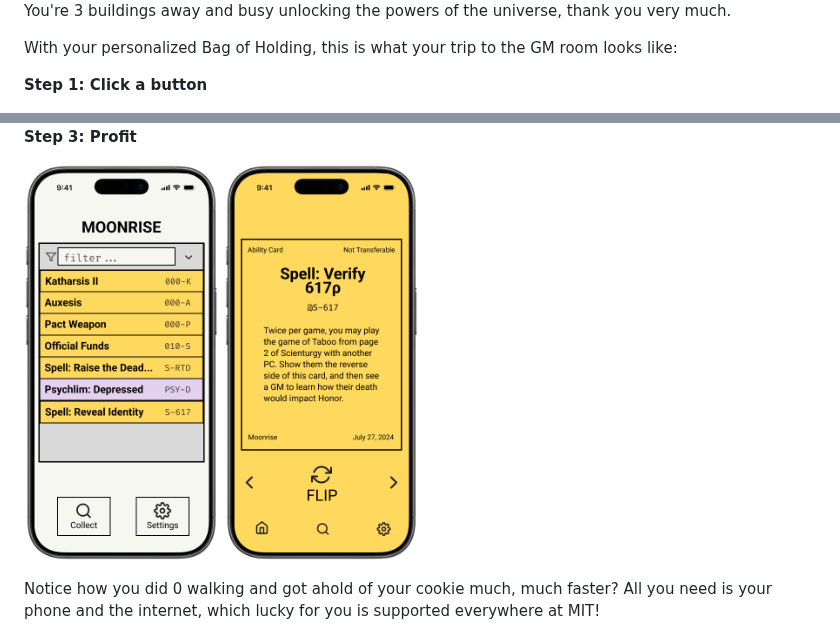
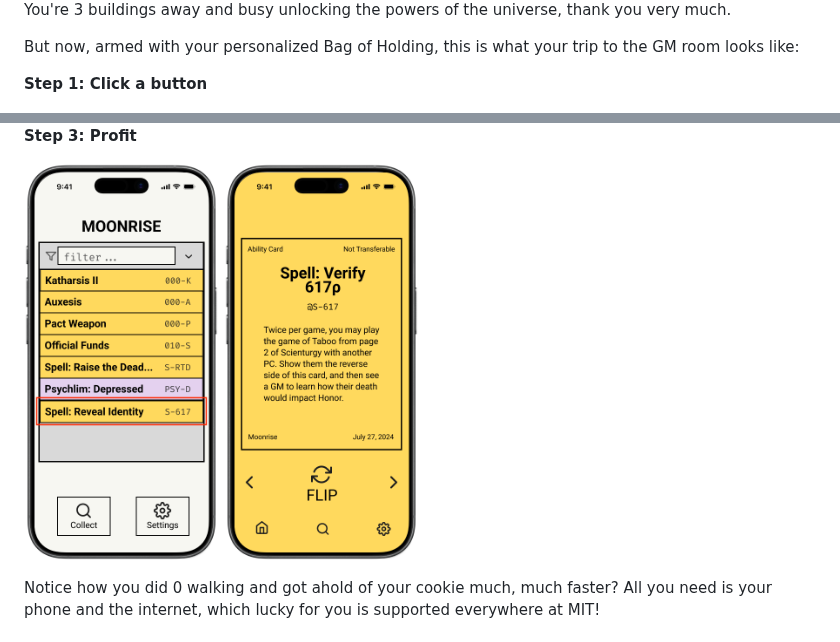
Before and after one commit to s1lk-77/boh-1040, a Markdown page: README.md, 2 parts joined by grey strips. Drawn GitHub-style; pictures changed too: design/images/Demo3.png.

Commit message:
edited demo 3

```diff
--- a/README.md
+++ b/README.md
@@ -36,7 +36,7 @@ Or maybe when you had finally completed your glorious evolution and opened the l
 
 You're 3 buildings away and busy unlocking the powers of the universe, thank you very much.
 
-With your personalized Bag of Holding, this is what your trip to the GM room looks like:
+But now, armed with your personalized Bag of Holding, this is what your trip to the GM room looks like:
 
 **Step 1: Click a button**
 
```
